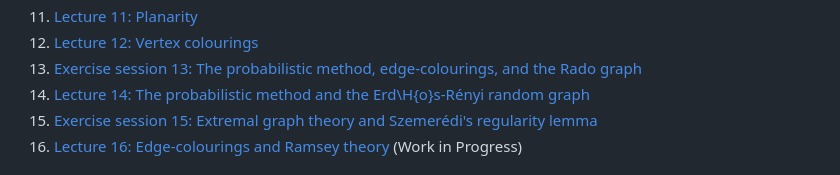
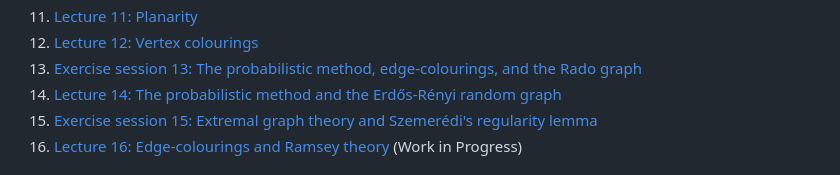
Before and after one commit to vagdur/Grafteori-1MA170, a Markdown page: readme.md, the part around the change. Drawn GitHub-style.

Commit message:
Fix ő
Copy-pasting the title of a lecture from TeX into Markdown nearly always works, until it doesn't

```diff
--- a/readme.md
+++ b/readme.md
@@ -17,7 +17,7 @@ Welcome to the course in graph theory at the bachelor's level at Uppsala Univers
 11. [Lecture 11: Planarity](https://vagdur.github.io/Grafteori-1MA170/lecture11.pdf)
 12. [Lecture 12: Vertex colourings](https://vagdur.github.io/Grafteori-1MA170/lecture12.pdf)
 13. [Exercise session 13: The probabilistic method, edge-colourings, and the Rado graph](https://vagdur.github.io/Grafteori-1MA170/exercise_session13.pdf)
-14. [Lecture 14: The probabilistic method and the Erd\H{o}s-Rényi random graph](https://vagdur.github.io/Grafteori-1MA170/lecture14.pdf)
+14. [Lecture 14: The probabilistic method and the Erdős-Rényi random graph](https://vagdur.github.io/Grafteori-1MA170/lecture14.pdf)
 15. [Exercise session 15: Extremal graph theory and Szemerédi's regularity lemma](https://vagdur.github.io/Grafteori-1MA170/exercise_session15.pdf)
 16. [Lecture 16: Edge-colourings and Ramsey theory](https://vagdur.github.io/Grafteori-1MA170/lecture16.pdf) (Work in Progress)
 
```
